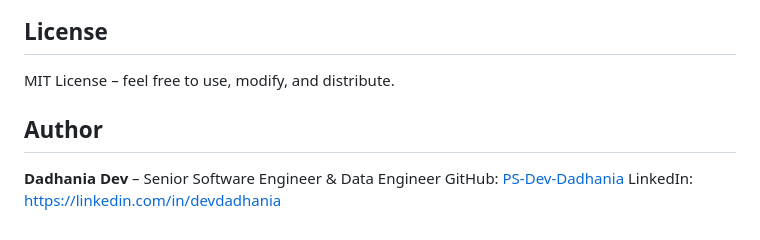
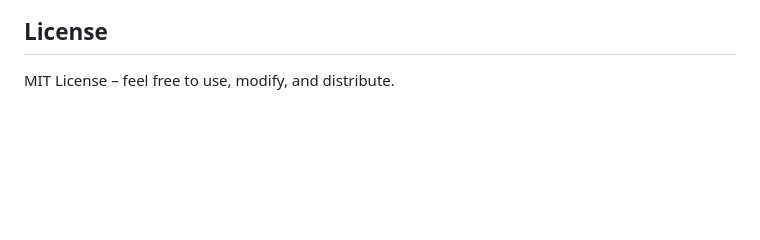
Before and after one commit to PS-Dev-Dadhania/postgresql-query-automation, a Markdown page: README.md, the part around the change. GitHub-like rendering; blank space fills up the shorter version.

```diff
--- a/README.md
+++ b/README.md
@@ -222,8 +222,3 @@ Workbook: sql_exercise_outputs.xlsx
 
 ## License
 MIT License – feel free to use, modify, and distribute.
-
-## Author
-**Dadhania Dev** – Senior Software Engineer & Data Engineer
-GitHub: [PS-Dev-Dadhania](https://github.com/PS-Dev-Dadhania)
-LinkedIn: https://linkedin.com/in/devdadhania
```
